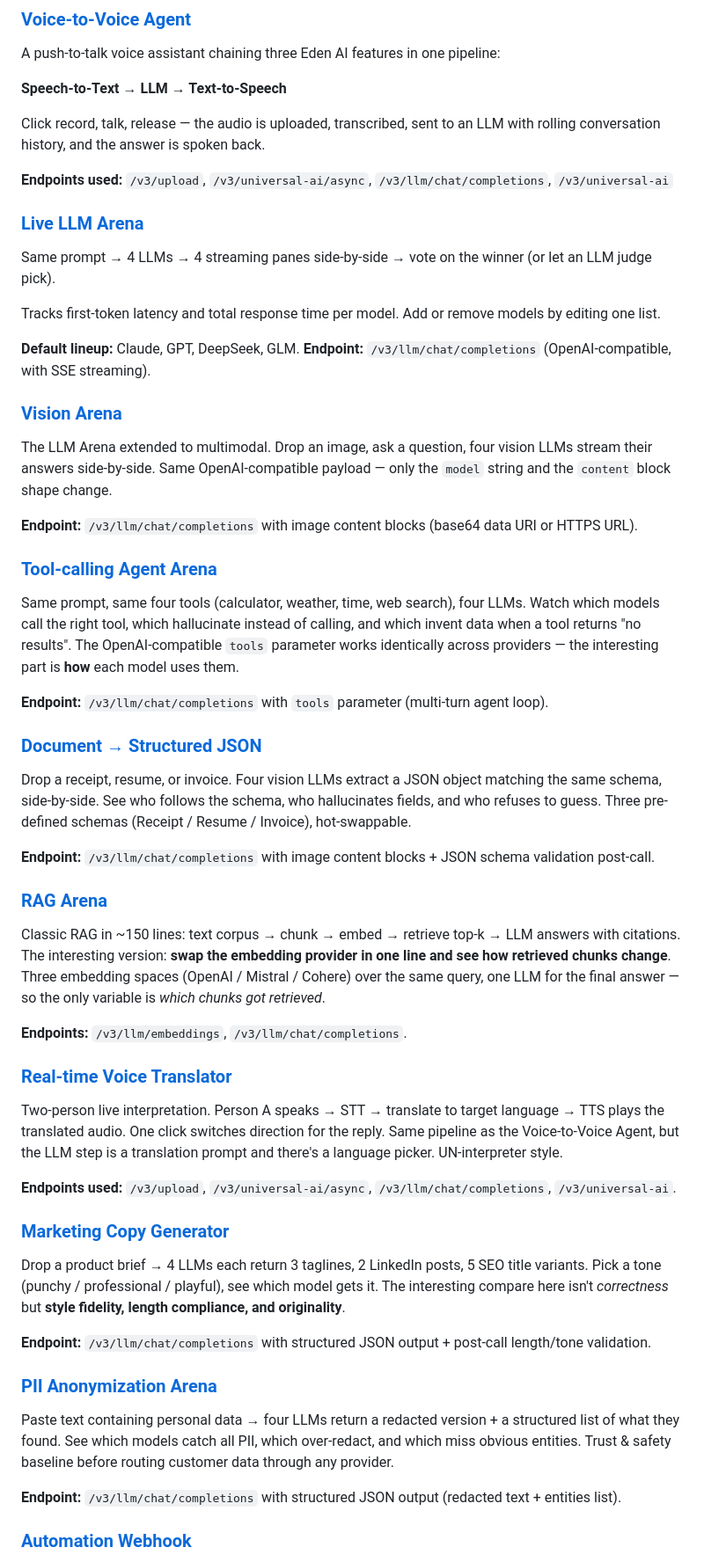
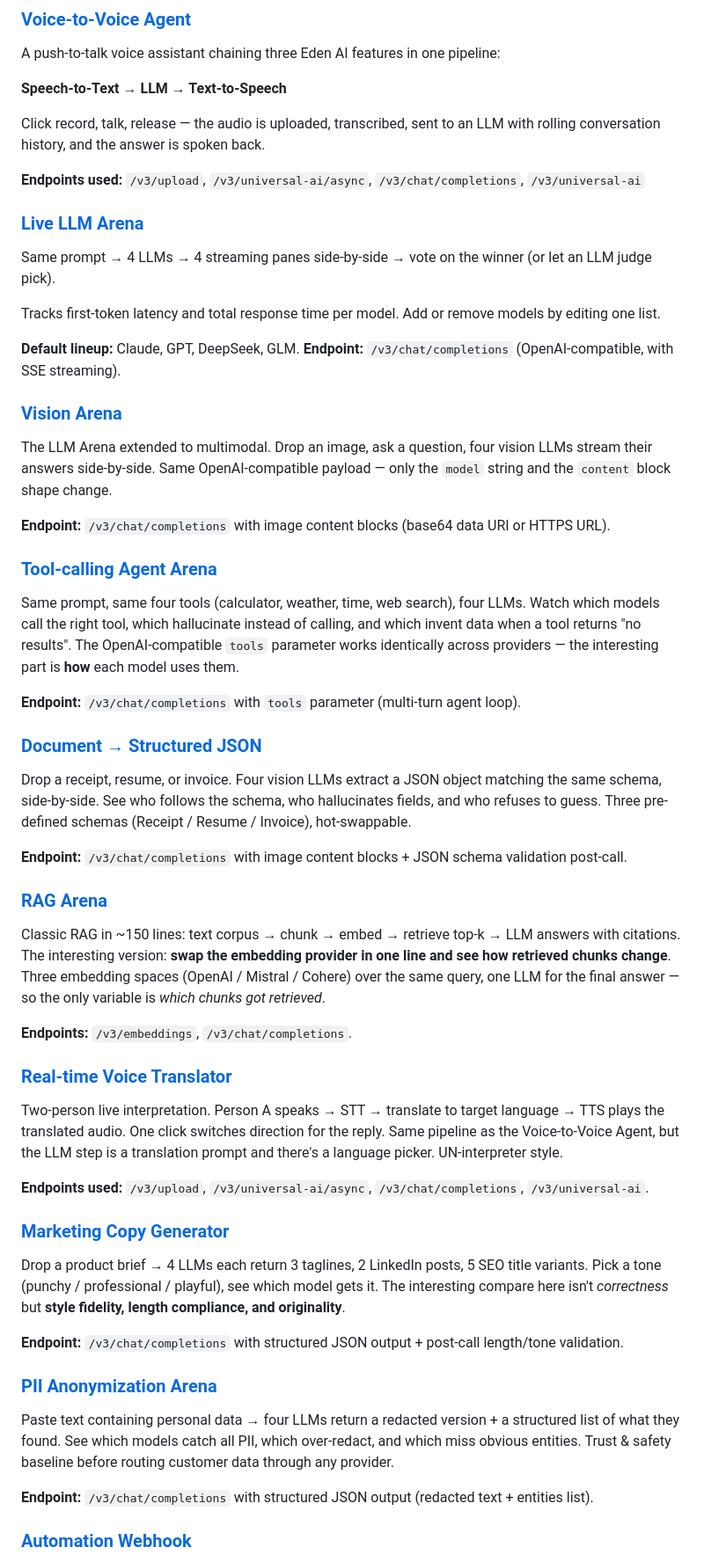
Before and after one commit to edenai/cookbook, a Markdown page: README.md, the part around one of its changes. Shown at 88% size. Drawn GitHub-style.

Commit message:
Update API endpoints in README.md

```diff
--- a/README.md
+++ b/README.md
@@ -13,49 +13,49 @@ A push-to-talk voice assistant chaining three Eden AI features in one pipeline:
 
 Click record, talk, release — the audio is uploaded, transcribed, sent to an LLM with rolling conversation history, and the answer is spoken back.
 
-**Endpoints used:** `/v3/upload`, `/v3/universal-ai/async`, `/v3/llm/chat/completions`, `/v3/universal-ai`
+**Endpoints used:** `/v3/upload`, `/v3/universal-ai/async`, `/v3/chat/completions`, `/v3/universal-ai`
 
 ### [Live LLM Arena](llm_arena.ipynb)
 Same prompt → 4 LLMs → 4 streaming panes side-by-side → vote on the winner (or let an LLM judge pick).
 
 Tracks first-token latency and total response time per model. Add or remove models by editing one list.
 
-**Default lineup:** Claude, GPT, DeepSeek, GLM. **Endpoint:** `/v3/llm/chat/completions` (OpenAI-compatible, with SSE streaming).
+**Default lineup:** Claude, GPT, DeepSeek, GLM. **Endpoint:** `/v3/chat/completions` (OpenAI-compatible, with SSE streaming).
 
 ### [Vision Arena](vision_arena.ipynb)
 The LLM Arena extended to multimodal. Drop an image, ask a question, four vision LLMs stream their answers side-by-side. Same OpenAI-compatible payload — only the `model` string and the `content` block shape change.
 
-**Endpoint:** `/v3/llm/chat/completions` with image content blocks (base64 data URI or HTTPS URL).
+**Endpoint:** `/v3/chat/completions` with image content blocks (base64 data URI or HTTPS URL).
 
 ### [Tool-calling Agent Arena](tool_calling_agent.ipynb)
 Same prompt, same four tools (calculator, weather, time, web search), four LLMs. Watch which models call the right tool, which hallucinate instead of calling, and which invent data when a tool returns "no results". The OpenAI-compatible `tools` parameter works identically across providers — the interesting part is **how** each model uses them.
 
-**Endpoint:** `/v3/llm/chat/completions` with `tools` parameter (multi-turn agent loop).
+**Endpoint:** `/v3/chat/completions` with `tools` parameter (multi-turn agent loop).
 
 ### [Document → Structured JSON](document_to_json.ipynb)
 Drop a receipt, resume, or invoice. Four vision LLMs extract a JSON object matching the same schema, side-by-side. See who follows the schema, who hallucinates fields, and who refuses to guess. Three pre-defined schemas (Receipt / Resume / Invoice), hot-swappable.
 
-**Endpoint:** `/v3/llm/chat/completions` with image content blocks + JSON schema validation post-call.
+**Endpoint:** `/v3/chat/completions` with image content blocks + JSON schema validation post-call.
 
 ### [RAG Arena](rag_arena.ipynb)
 Classic RAG in ~150 lines: text corpus → chunk → embed → retrieve top-k → LLM answers with citations. The interesting version: **swap the embedding provider in one line and see how retrieved chunks change**. Three embedding spaces (OpenAI / Mistral / Cohere) over the same query, one LLM for the final answer — so the only variable is *which chunks got retrieved*.
 
-**Endpoints:** `/v3/llm/embeddings`, `/v3/llm/chat/completions`.
+**Endpoints:** `/v3/embeddings`, `/v3/chat/completions`.
 
 ### [Real-time Voice Translator](realtime_translator.ipynb)
 Two-person live interpretation. Person A speaks → STT → translate to target language → TTS plays the translated audio. One click switches direction for the reply. Same pipeline as the Voice-to-Voice Agent, but the LLM step is a translation prompt and there's a language picker. UN-interpreter style.
 
-**Endpoints used:** `/v3/upload`, `/v3/universal-ai/async`, `/v3/llm/chat/completions`, `/v3/universal-ai`.
+**Endpoints used:** `/v3/upload`, `/v3/universal-ai/async`, `/v3/chat/completions`, `/v3/universal-ai`.
 
 ### [Marketing Copy Generator](marketing_copy.ipynb)
 Drop a product brief → 4 LLMs each return 3 taglines, 2 LinkedIn posts, 5 SEO title variants. Pick a tone (punchy / professional / playful), see which model gets it. The interesting compare here isn't *correctness* but **style fidelity, length compliance, and originality**.
 
-**Endpoint:** `/v3/llm/chat/completions` with structured JSON output + post-call length/tone validation.
+**Endpoint:** `/v3/chat/completions` with structured JSON output + post-call length/tone validation.
 
 ### [PII Anonymization Arena](pii_anonymization.ipynb)
 Paste text containing personal data → four LLMs return a redacted version + a structured list of what they found. See which models catch all PII, which over-redact, and which miss obvious entities. Trust & safety baseline before routing customer data through any provider.
 
-**Endpoint:** `/v3/llm/chat/completions` with structured JSON output (redacted text + entities list).
+**Endpoint:** `/v3/chat/completions` with structured JSON output (redacted text + entities list).
 
 ### [Automation Webhook](automation_webhook.ipynb)
 Three webhook-shaped payloads (HubSpot lead, support ticket, Slack message) → one LLM enrichment function → enriched JSON ready to send back into your automation. This is what's happening *under the hood* when you drop an Eden AI step into n8n / Zapier / Make. Fork it into your own backend before going no-code.
```
Also changed, not shown: other parts of README.md (+6 -6 lines).
